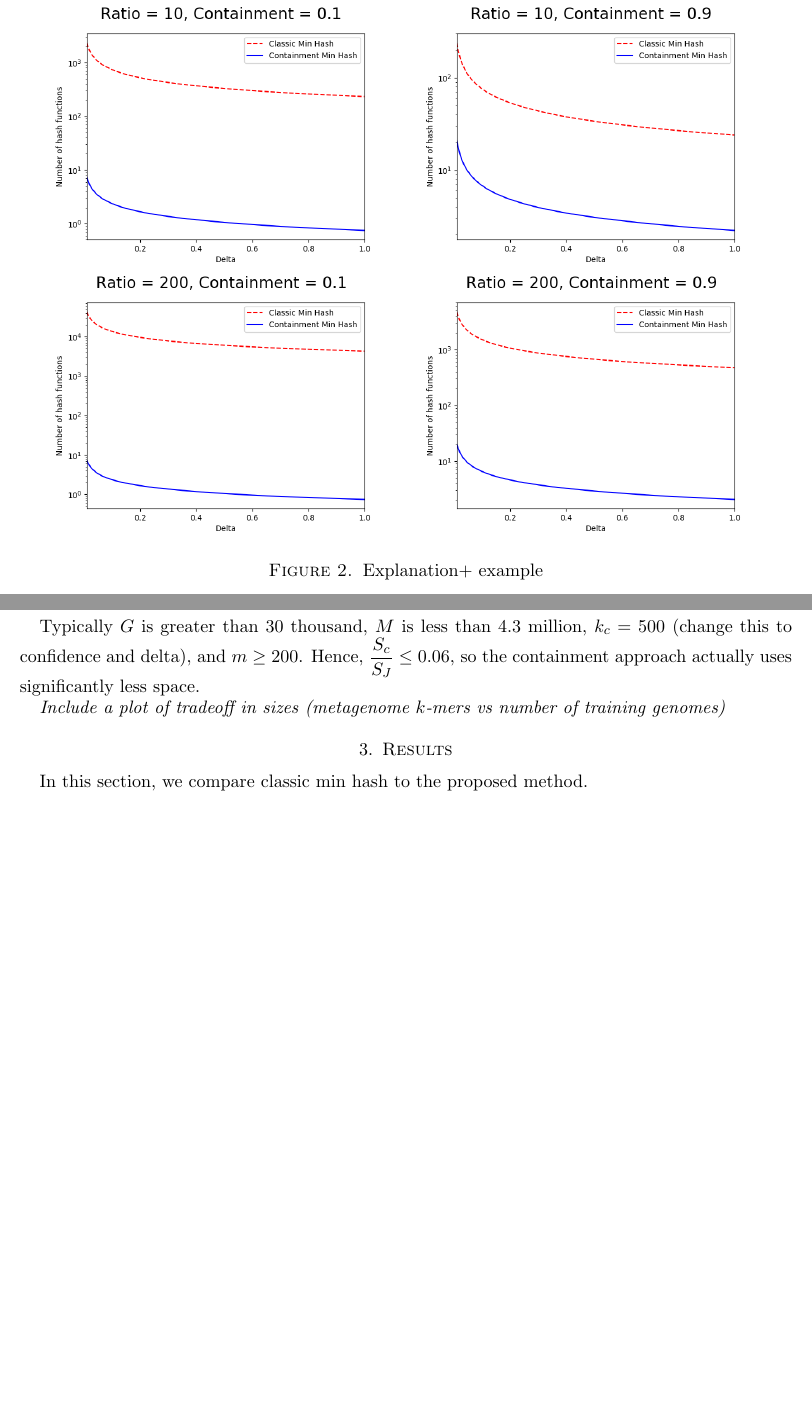
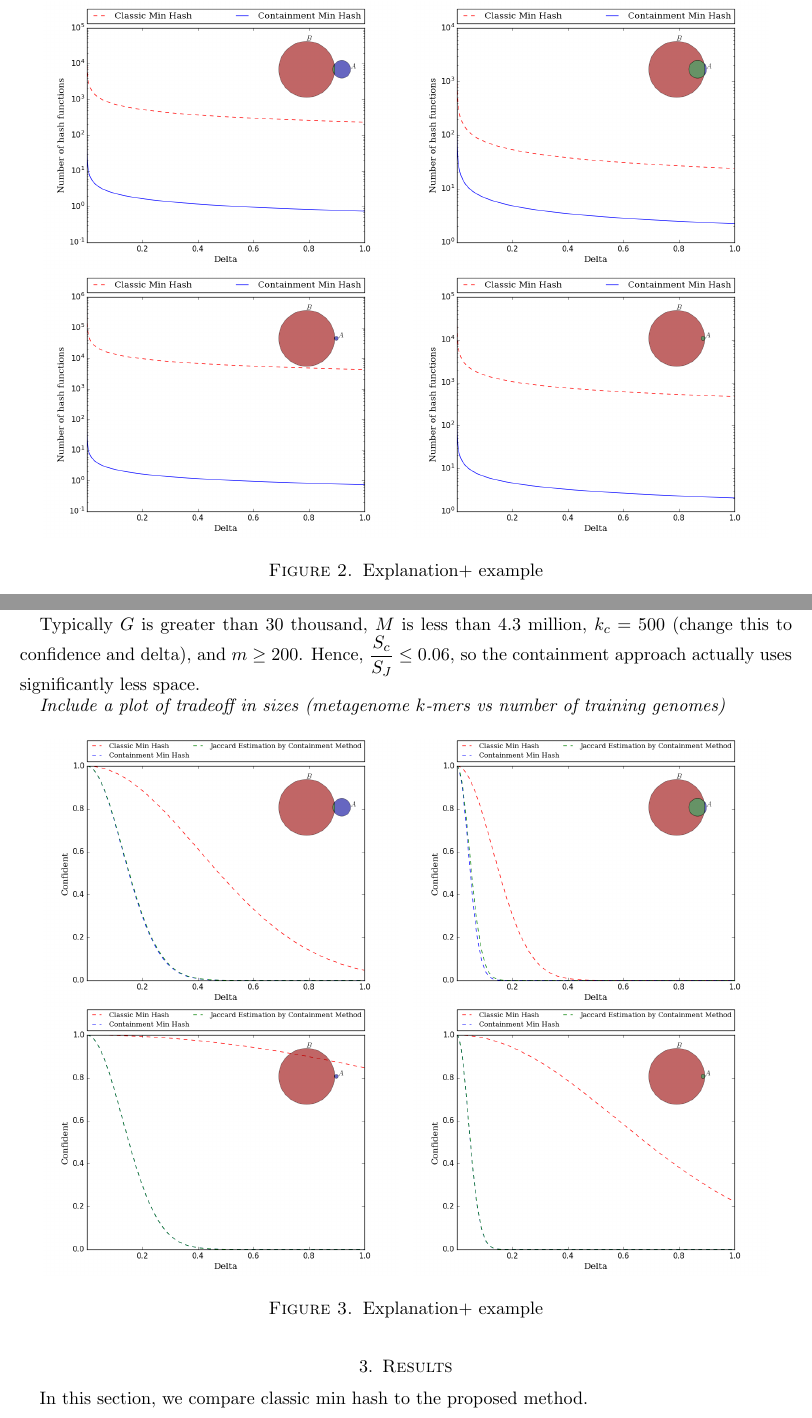
Before and after one commit to dkoslicki/MinHashMetagenomics, a LaTeX paper (Paper/ImprovedMinHashForMetagenomics.tex): two parts of pages 5 and 6 of 9 before the commit and two parts of pages 5 and 6 of 10 after it, joined at a grey line, cut so that both start at the same text, the shorter picture padded with empty space. Compiled offline with pdfLaTeX; a LaTeX package or settings file that is missing is left out.

Commit message:
Update: new plots
Delta-#of hashes and delta-confident plots with Venn plot are added.

```diff
--- a/Paper/ImprovedMinHashForMetagenomics.tex
+++ b/Paper/ImprovedMinHashForMetagenomics.tex
@@ -255,12 +255,12 @@ Therefore to obtain a specific accuracy and particular Chernoff boundary, contai
 %%%%%%%%%%%%%%%%%%%%%%%%%%%%%%%%%%%%%%%%%%%%%%%%
 \begin{figure}[!h]%
 \begin{center}
-\includegraphics[width=3.0in,trim={0 0 0 0in},clip]{Figs/1010.png}%
+\includegraphics[width=3.0in,trim={0 0 0 0in},clip]{Figs/deltaK-1010.png}%
 \hspace{1ex}
-\includegraphics[width=3.0in,trim={0 0 0 0in},clip]{Figs/1090.png}\\
-\includegraphics[width=3.0in,trim={0 0 0 0in},clip]{Figs/20010.png}%
+\includegraphics[width=3.0in,trim={0 0 0 0in},clip]{Figs/deltaK-1090.png}\\
+\includegraphics[width=3.0in,trim={0 0 0 0in},clip]{Figs/deltaK-20010.png}%
 \hspace{1ex}
-\includegraphics[width=3.0in,trim={0 0 0 0in},clip]{Figs/20090.png}
+\includegraphics[width=3.0in,trim={0 0 0 0in},clip]{Figs/deltaK-20090.png}
 \end{center}
 \caption{Explanation+ example }
 \label{fig:DeltaK}%
@@ -297,6 +297,21 @@ Typically $G$ is greater than 30 thousand, $M$ is less than 4.3 million, $k_c=50
 % Even though the bloom filter is large, we have m times fewer hashes per genome and $\approx 30000 $ genomes.
 
 \textit{Include a plot of tradeoff in sizes (metagenome $k$-mers vs number of training genomes)}
+%%%%%%%%%%%%%%%%%%%%%%%%%%%%%%%%%
+
+\begin{figure}[!h]%
+\begin{center}
+\includegraphics[width=3.0in,trim={0 0 0 0in},clip]{Figs/deltaConfident-1010.png}%
+\hspace{1ex}
+\includegraphics[width=3.0in,trim={0 0 0 0in},clip]{Figs/deltaConfident-1090.png}\\
+\includegraphics[width=3.0in,trim={0 0 0 0in},clip]{Figs/deltaConfident-20010.png}%
+\hspace{1ex}
+\includegraphics[width=3.0in,trim={0 0 0 0in},clip]{Figs/deltaConfident-20090.png}
+\end{center}
+\caption{Explanation+ example }
+\label{fig:DeltaK}%
+\end{figure}
+%%%%%%%%%%%%%%%%%%%%%%%%%%%%%%%%%
 
 
 \section{Results}
```
Also changed, not shown: Paper/ImprovedMinHashForMetagenomics.pdf.
